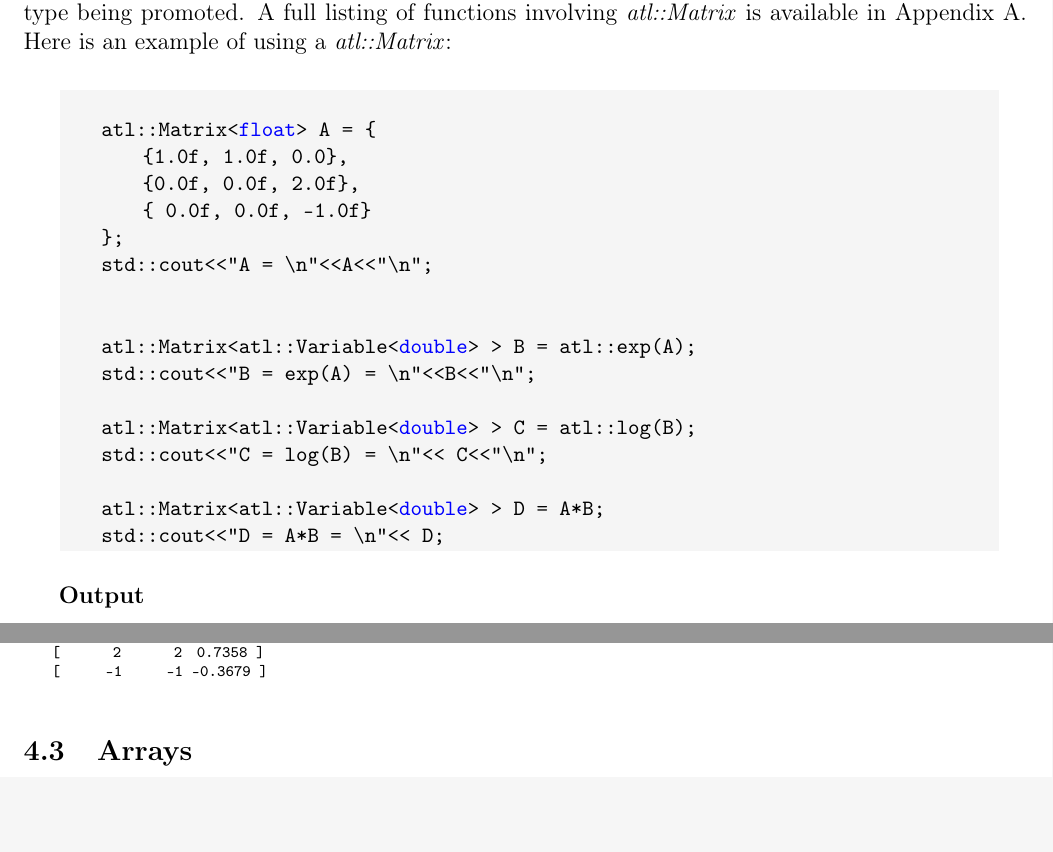
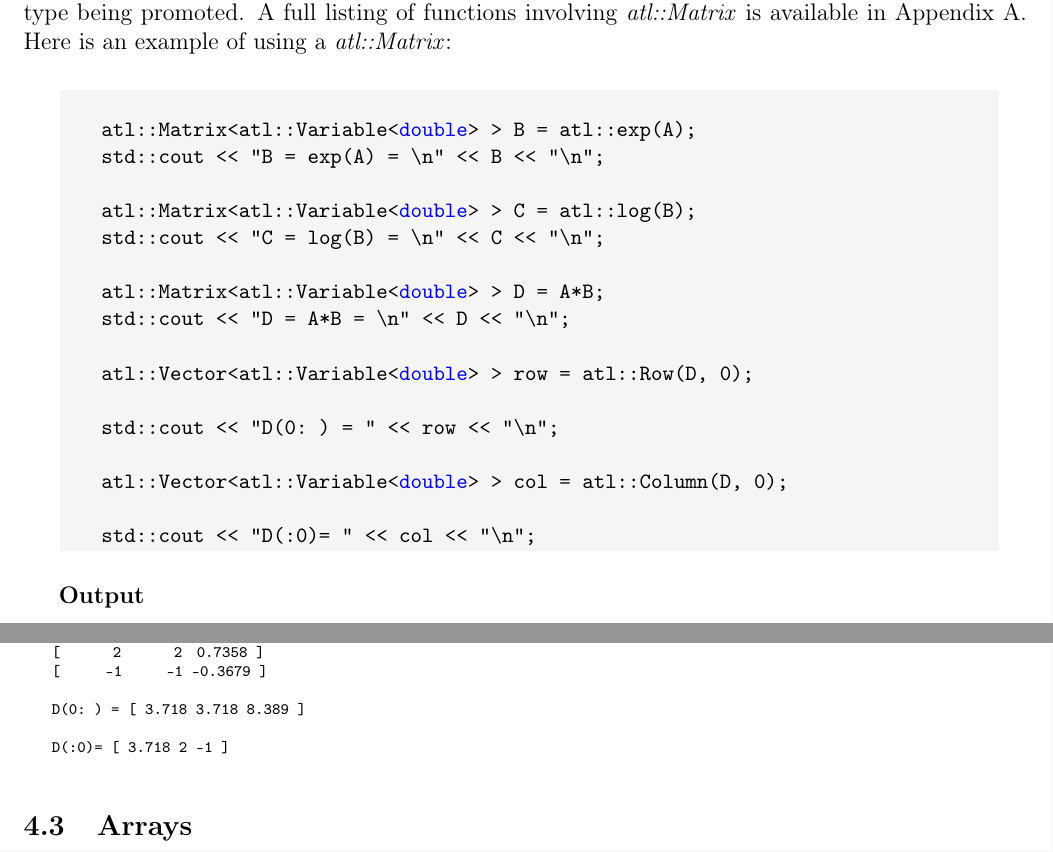
Before and after one commit to msupernaw/ATL1, a LaTeX document (Docs/atl_developers_guide.tex): two parts of pages 31 and 32 of 35, joined at a grey line, cut so that both start at the same text, the shorter picture padded with empty space. Compiled offline with pdfLaTeX.

```diff
--- a/Docs/atl_developers_guide.tex
+++ b/Docs/atl_developers_guide.tex
@@ -1306,22 +1306,22 @@
 ATL provides one dense, dynamic matrix type called \textit{atl::Matrix}. Future version will allow for static and sparse matrix types. The \textit{atl::Matrix} class supports all elementary operations (+,-.*,/), as well all common math functions. In addition, mixed types are also supported, with the large type being promoted. A full listing of functions involving \textit{atl::Matrix} is available in Appendix A. Here is an example of using a \textit{atl::Matrix}:
 \begin{cppsource}
 
-    atl::Matrix<float> A = {
-        {1.0f, 1.0f, 0.0},
-        {0.0f, 0.0f, 2.0f},
-        { 0.0f, 0.0f, -1.0f}
-    };
-    std::cout<<"A = \n"<<A<<"\n";
-
-
     atl::Matrix<atl::Variable<double> > B = atl::exp(A);
-    std::cout<<"B = exp(A) = \n"<<B<<"\n";
+    std::cout << "B = exp(A) = \n" << B << "\n";
 
     atl::Matrix<atl::Variable<double> > C = atl::log(B);
-    std::cout<<"C = log(B) = \n"<< C<<"\n";
+    std::cout << "C = log(B) = \n" << C << "\n";
 
     atl::Matrix<atl::Variable<double> > D = A*B;
-    std::cout<<"D = A*B = \n"<< D;
+    std::cout << "D = A*B = \n" << D << "\n";
+
+    atl::Vector<atl::Variable<double> > row = atl::Row(D, 0);
+
+    std::cout << "D(0: ) = " << row << "\n";
+
+    atl::Vector<atl::Variable<double> > col = atl::Column(D, 0);
+
+    std::cout << "D(:0)= " << col << "\n";
 
 \end{cppsource}
 \textbf{Output}
@@ -1346,6 +1346,10 @@
 [   3.718   3.718   8.389 ]
 [       2       2  0.7358 ]
 [      -1      -1 -0.3679 ]
+
+D(0: ) = [ 3.718 3.718 8.389 ]
+
+D(:0)= [ 3.718 2 -1 ]
 
 
 \end{myoutput}
```
Also changed, not shown: Docs/atl_developers_guide.pdf, 9 other files.
